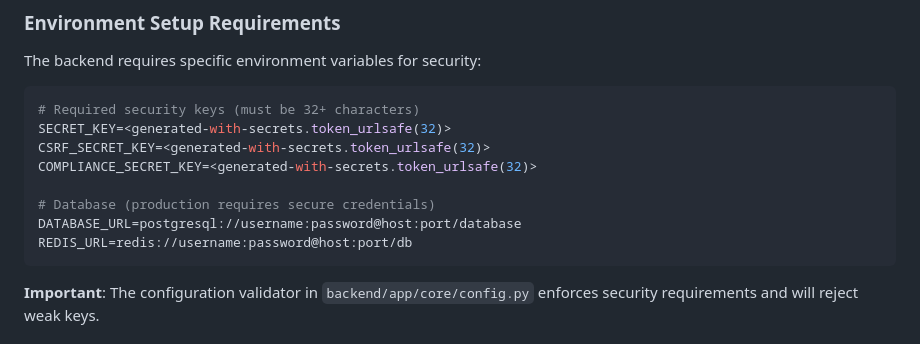
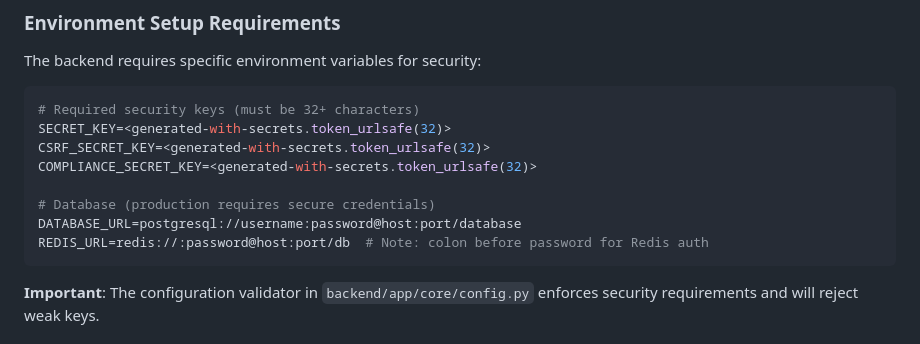
Before and after one commit to radup/fin-good, a Markdown page: CLAUDE.md, the part around the change. Rendered like a GitHub page.

Commit message:
docs: clarify Redis URL authentication format in CLAUDE.md
- Add note about colon before password in Redis URL format
- Resolves PR review comments about Redis connection issues
- The connection issue was environment variable configuration, not code

🤖 Generated with [Claude Code](https://claude.ai/code)

Co-Authored-By: Claude <noreply@anthropic.com>

````diff
--- a/CLAUDE.md
+++ b/CLAUDE.md
@@ -104,7 +104,7 @@ COMPLIANCE_SECRET_KEY=<generated-with-secrets.token_urlsafe(32)>
 
 # Database (production requires secure credentials)
 DATABASE_URL=postgresql://username:password@host:port/database
-REDIS_URL=redis://username:password@host:port/db
+REDIS_URL=redis://:password@host:port/db  # Note: colon before password for Redis auth
 ```
 
 **Important**: The configuration validator in `backend/app/core/config.py` enforces security requirements and will reject weak keys.
````
